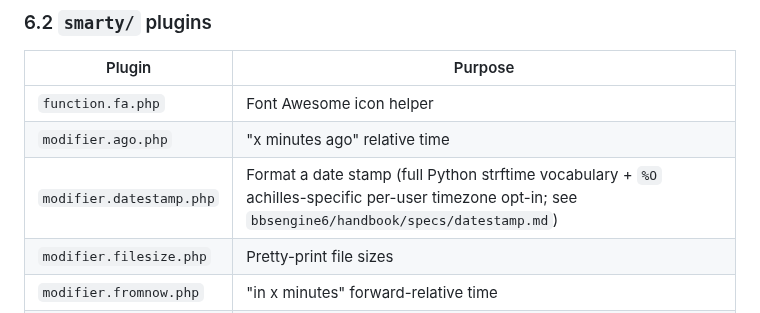
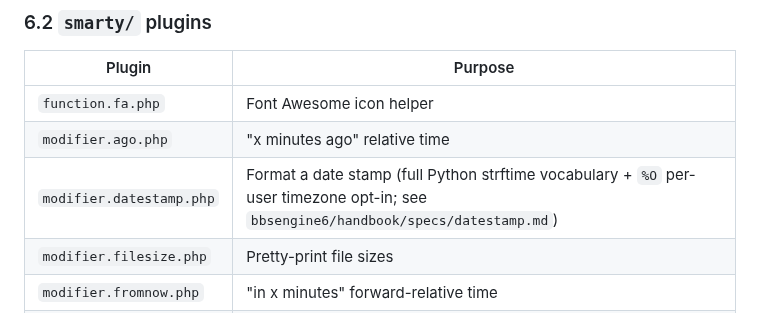
Before and after one commit to jonez734/zoid6, a Markdown page: SPEC.md, the part around the change. Rendered like a GitHub page.

```diff
--- a/SPEC.md
+++ b/SPEC.md
@@ -225,7 +225,7 @@ PHP `include_path`.
 |-----------------------|----------------------------------------------------|
 | `function.fa.php`     | Font Awesome icon helper                           |
 | `modifier.ago.php`    | "x minutes ago" relative time                      |
-| `modifier.datestamp.php` | Format a date stamp (full Python strftime vocabulary + `%O` achilles-specific per-user timezone opt-in; see `bbsengine6/handbook/specs/datestamp.md`) |
+| `modifier.datestamp.php` | Format a date stamp (full Python strftime vocabulary + `%O` per-user timezone opt-in; see `bbsengine6/handbook/specs/datestamp.md`) |
 | `modifier.filesize.php` | Pretty-print file sizes                          |
 | `modifier.fromnow.php` | "in x minutes" forward-relative time              |
 | `modifier.linkurl.php` | Shorten / rewrite URLs                            |
```
Also changed, not shown: CHANGELOG.md (+2 -2 lines).
